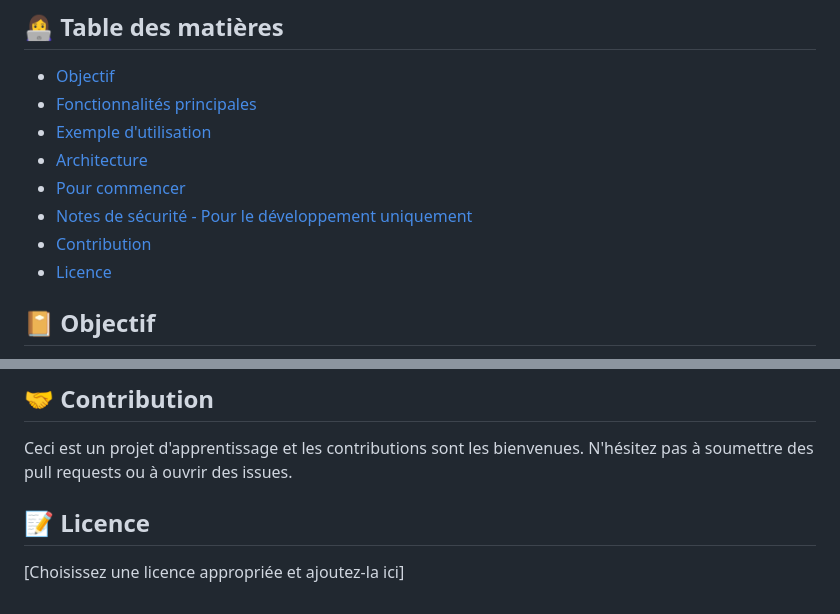
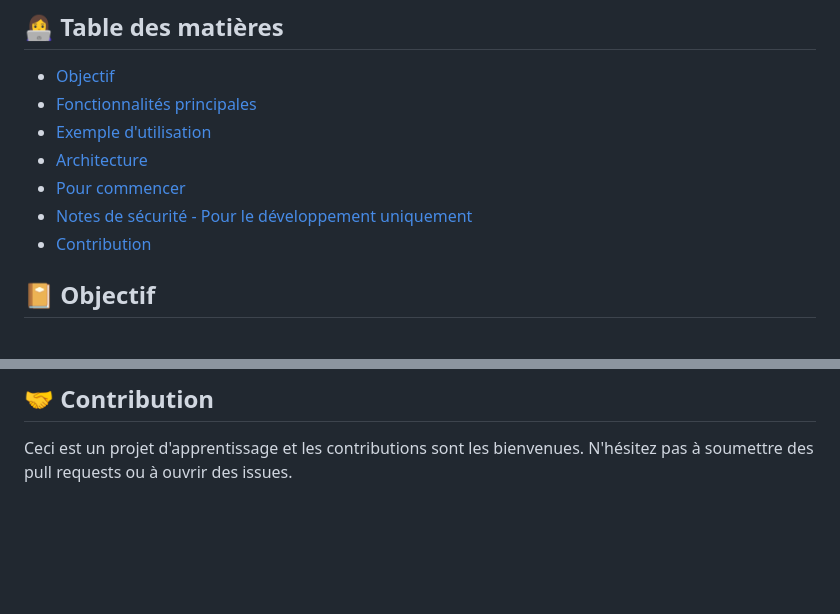
Before and after one commit to dnjfr/dual-confirm, a Markdown page: README.fr.md, 2 parts joined by grey strips. Drawn GitHub-style; blank space fills up the shorter version.

```diff
--- a/README.fr.md
+++ b/README.fr.md
@@ -14,7 +14,6 @@ Un système d'authentification sécurisé pour les institutions critiques qui g
 * [Pour commencer](#-pour-commencer)
 * [Notes de sécurité - Pour le développement uniquement](#-notes-de-sécurité---pour-le-développement-uniquement)
 * [Contribution](#-contribution)
-* [Licence](#-licence)
 
 ## 📔 Objectif
 Suite à de récentes attaques informatiques dans le monde, en particulier en France, de nombreuses données personnelles, incluant des IBAN, ont été volées.
@@ -292,7 +291,3 @@ python app.py
 ## 🤝 Contribution
 
 Ceci est un projet d'apprentissage et les contributions sont les bienvenues. N'hésitez pas à soumettre des pull requests ou à ouvrir des issues.
-
-## 📝 Licence
-
-[Choisissez une licence appropriée et ajoutez-la ici]
```
Also changed, not shown: README.md (+8 -5 lines).
